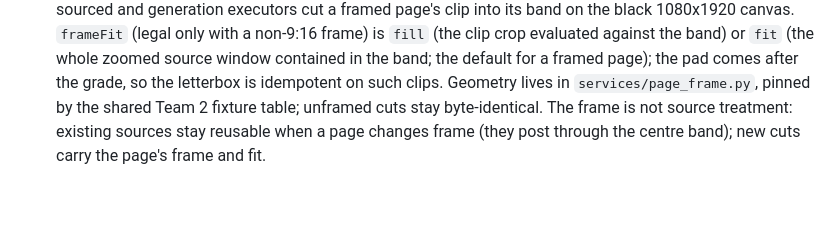
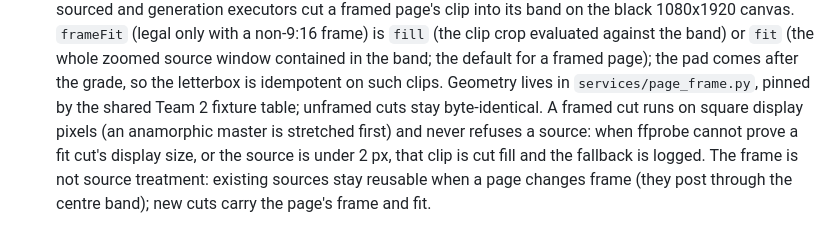
Before and after one commit to KINGMAKER-SYSTEMS/content-posting-lab, a Markdown page: AGENTS.md, the part around the change. GitHub-like rendering; blank space fills up the shorter version.

Commit message:
AGENTS: framed cuts run on square display pixels and never refuse a source
Records the F3/F7 rulings next to the frame paragraph: anamorphic masters are
stretched to square display pixels before the band geometry, and an unprovable
fit size (or a source under 2 px) cuts fill with a log line instead of failing
the job.

Co-Authored-By: Claude Opus 5.5 <noreply@anthropic.com>

```diff
--- a/AGENTS.md
+++ b/AGENTS.md
@@ -291,7 +291,10 @@
   is `fill` (the clip crop evaluated against the band) or `fit` (the whole zoomed source window
   contained in the band; the default for a framed page); the pad comes after the grade, so the
   letterbox is idempotent on such clips. Geometry lives in `services/page_frame.py`, pinned by
-  the shared Team 2 fixture table; unframed cuts stay byte-identical.
+  the shared Team 2 fixture table; unframed cuts stay byte-identical. A framed cut runs on
+  square display pixels (an anamorphic master is stretched first) and never refuses a source:
+  when ffprobe cannot prove a fit cut's display size, or the source is under 2 px, that clip is
+  cut fill and the fallback is logged.
   The frame is not source treatment: existing sources stay reusable when a page changes frame
   (they post through the centre band); new cuts carry the page's frame and fit.
 - Prepared artifacts require source-byte verification and upright square-pixel
```
